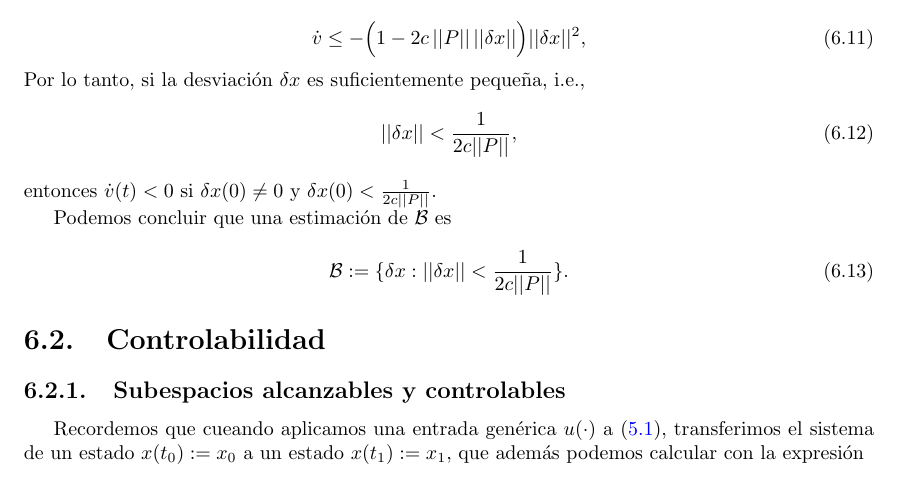
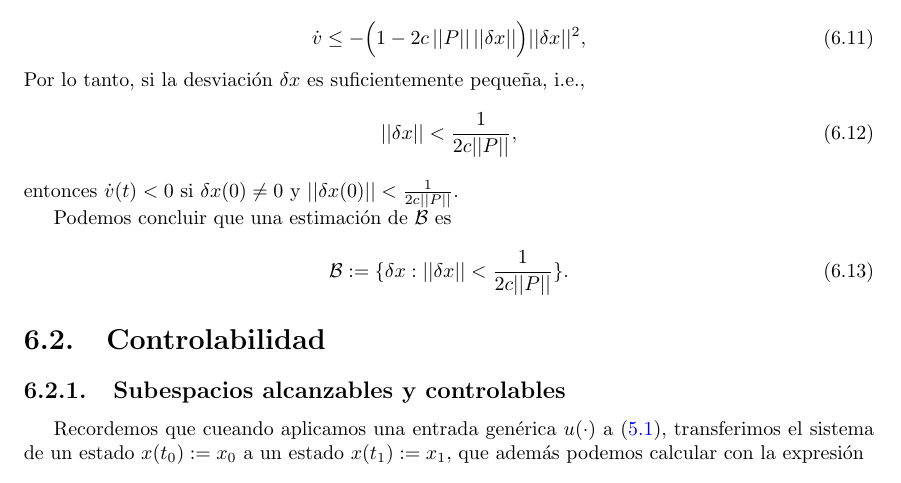
Before and after one commit to UCM-237/Realimentados, a LaTeX book (manual/realimentados.tex, which reads manual/realimentacion.tex): part of page 59 of 79, cut so that both start at the same text. Compiled offline with pdfLaTeX.

Commit message:
minii typo

```diff
--- a/manual/realimentacion.tex
+++ b/manual/realimentacion.tex
@@ -97,7 +97,7 @@ Por lo tanto, si la desviación  $\delta x$ es suficientemente pequeña, i.e.,
 \begin{equation}
 ||\delta x|| < \frac{1}{2c||P||},
 \end{equation}
-entonces  $\dot v(t) < 0$ si $\delta x(0) \neq 0$ y $\delta x(0) < \frac{1}{2c||P||}$.
+entonces  $\dot v(t) < 0$ si $\delta x(0) \neq 0$ y $||\delta x(0)|| < \frac{1}{2c||P||}$.
 
 Podemos concluir que una estimación de $\mathcal B$ es
 \begin{equation}
```
Also changed, not shown: manual/pdf/realimentados.pdf.
